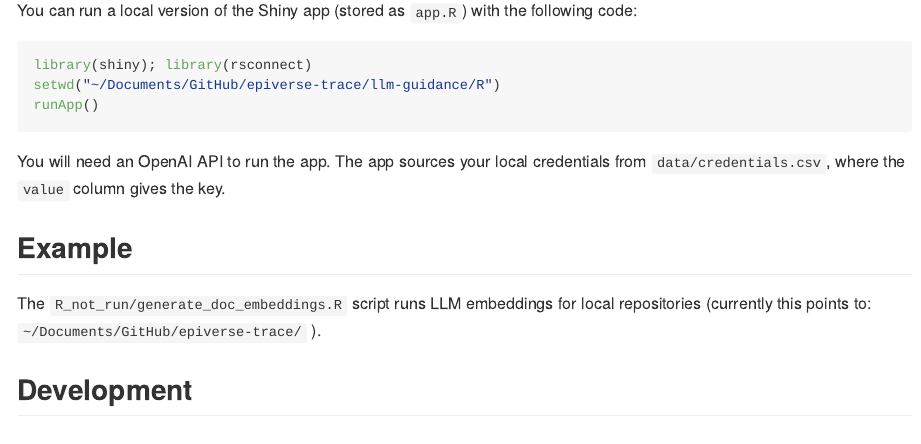
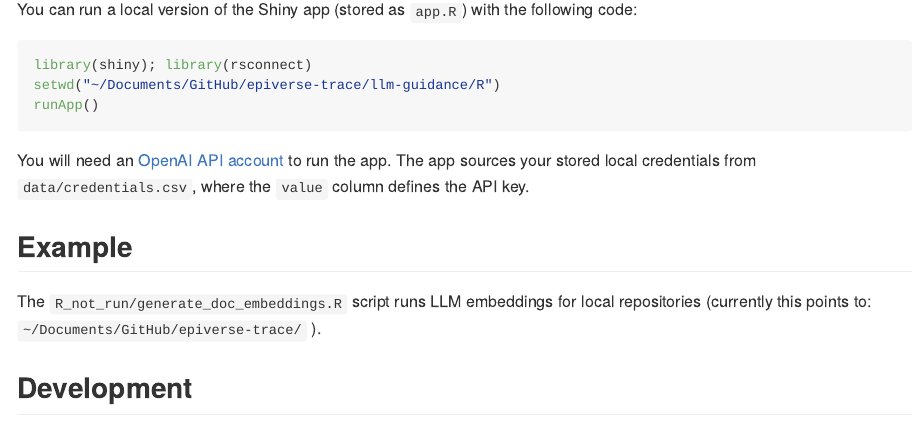
Before and after one commit to epiverse-trace/llm-guidance, an R Markdown document (README.Rmd): the page in a window 1100 px wide, from 270 px down before the commit and from 180 px down after it, so that both start at the same text. Rendered offline with R 4.5, knitr and Pandoc, with nearby package versions; badge pictures from the web are left out.

````diff
--- a/README.Rmd
+++ b/README.Rmd
@@ -39,7 +39,7 @@
 runApp()
 ```
 
-You will need an OpenAI API to run the app. The app sources your local credentials from `data/credentials.csv`, where the `value` column gives the key.
+You will need an [OpenAI API account](https://platform.openai.com/) to run the app. The app sources your stored local credentials from `data/credentials.csv`, where the `value` column defines the API key.
 
 ## Example
 
````
Also changed, not shown: README.md, README.Rmd (2 more changed lines).
